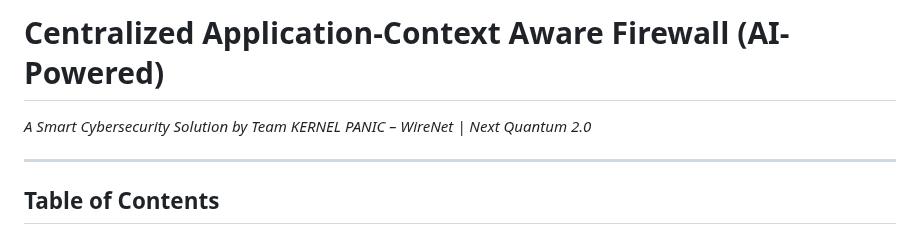
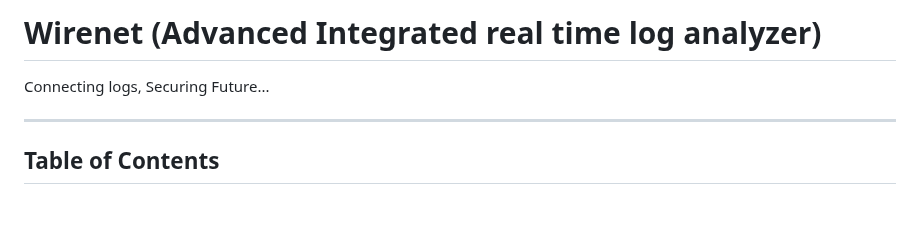
Before and after one commit to Devashish-1/Quantum-Hackers, a Markdown page: README.md, the part around the change. GitHub-like rendering; blank space fills up the shorter version.

```diff
--- a/README.md
+++ b/README.md
@@ -1,5 +1,5 @@
-# Centralized Application-Context Aware Firewall (AI-Powered)
-*A Smart Cybersecurity Solution by Team KERNEL PANIC – WireNet | Next Quantum 2.0*
+# Wirenet (Advanced Integrated real time log analyzer)
+Connecting logs, Securing Future...
 
 ---
 
```
